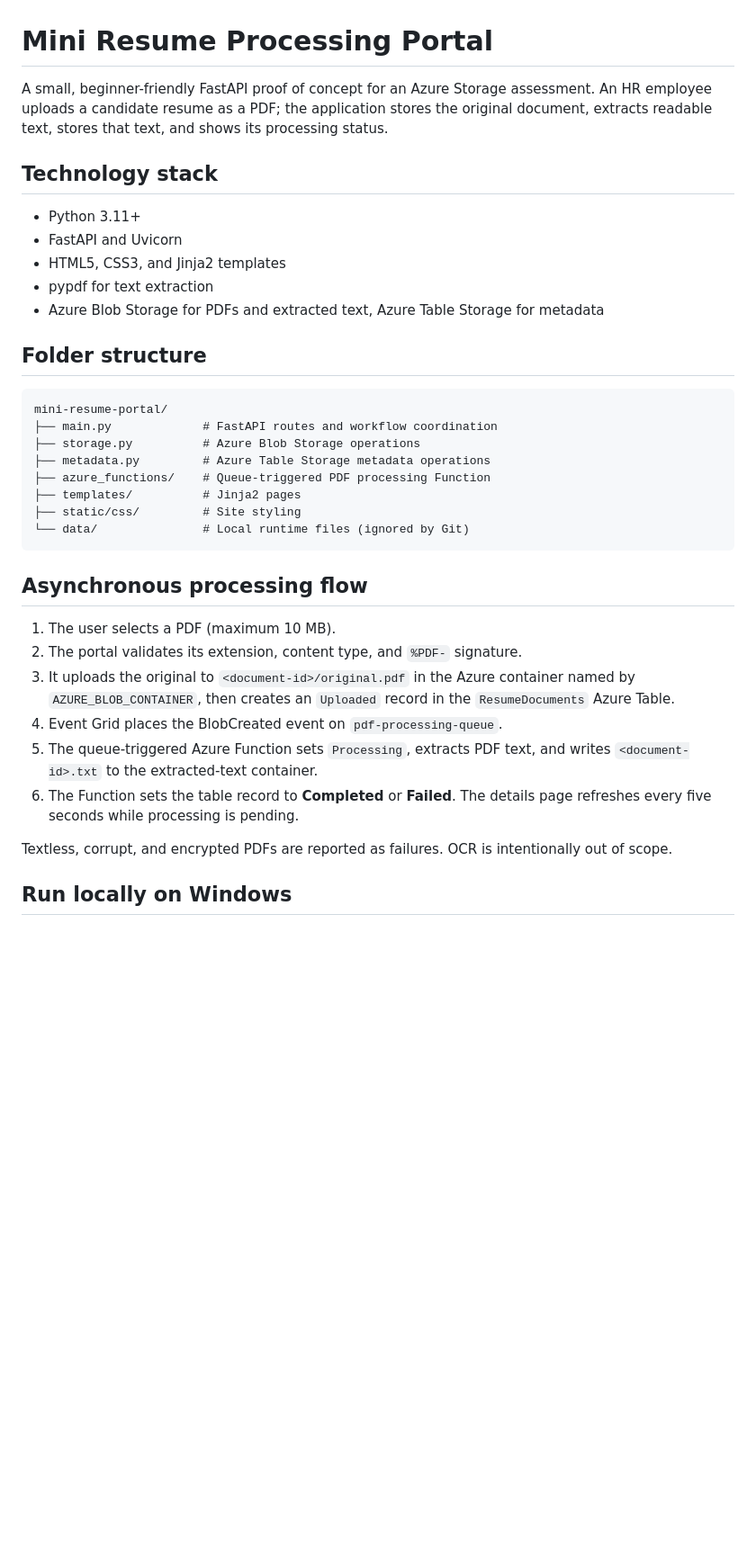
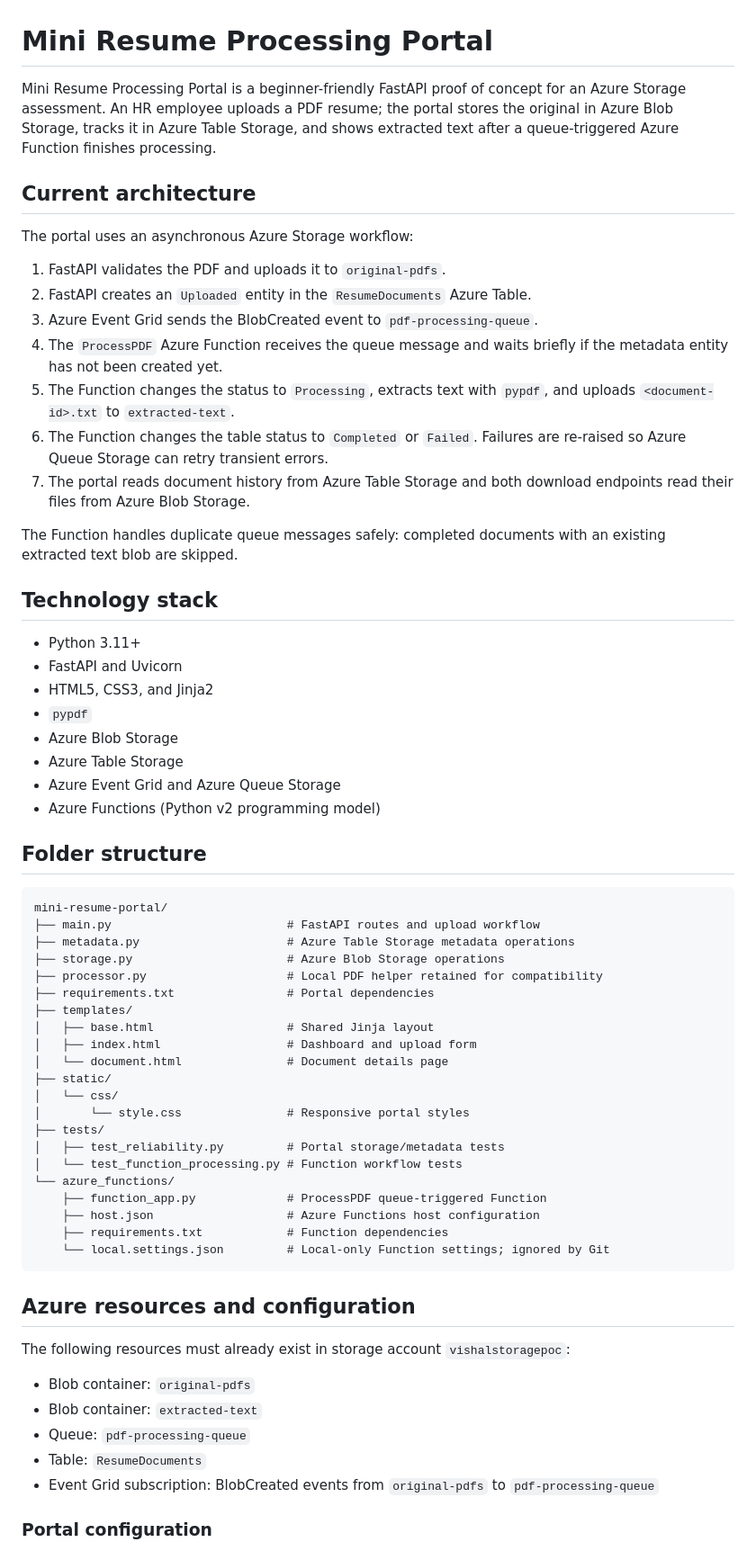
Before and after one commit to vishaltelukoti/Resume-Processing-Portal, a Markdown page: README.md, the part around one of its changes. Shown at 90% size. Rendered like a GitHub page; blank space fills up the shorter version.

Commit message:
Update README.md to enhance project description, architecture details, and folder structure

````diff
--- a/README.md
+++ b/README.md
@@ -1,38 +1,76 @@
 # Mini Resume Processing Portal
 
-A small, beginner-friendly FastAPI proof of concept for an Azure Storage assessment. An HR employee uploads a candidate resume as a PDF; the application stores the original document, extracts readable text, stores that text, and shows its processing status.
+Mini Resume Processing Portal is a beginner-friendly FastAPI proof of concept
+for an Azure Storage assessment. An HR employee uploads a PDF resume; the portal
+stores the original in Azure Blob Storage, tracks it in Azure Table Storage, and
+shows extracted text after a queue-triggered Azure Function finishes processing.
+
+## Current architecture
+
+The portal uses an asynchronous Azure Storage workflow:
+
+1. FastAPI validates the PDF and uploads it to `original-pdfs`.
+2. FastAPI creates an `Uploaded` entity in the `ResumeDocuments` Azure Table.
+3. Azure Event Grid sends the BlobCreated event to `pdf-processing-queue`.
+4. The `ProcessPDF` Azure Function receives the queue message and waits briefly
+   if the metadata entity has not been created yet.
+5. The Function changes the status to `Processing`, extracts text with `pypdf`,
+   and uploads `<document-id>.txt` to `extracted-text`.
+6. The Function changes the table status to `Completed` or `Failed`. Failures
+   are re-raised so Azure Queue Storage can retry transient errors.
+7. The portal reads document history from Azure Table Storage and both download
+   endpoints read their files from Azure Blob Storage.
+
+The Function handles duplicate queue messages safely: completed documents with
+an existing extracted text blob are skipped.
 
 ## Technology stack
 
 - Python 3.11+
 - FastAPI and Uvicorn
-- HTML5, CSS3, and Jinja2 templates
-- pypdf for text extraction
-- Azure Blob Storage for PDFs and extracted text, Azure Table Storage for metadata
+- HTML5, CSS3, and Jinja2
+- `pypdf`
+- Azure Blob Storage
+- Azure Table Storage
+- Azure Event Grid and Azure Queue Storage
+- Azure Functions (Python v2 programming model)
 
 ## Folder structure
 
-```
+```text
 mini-resume-portal/
-├── main.py             # FastAPI routes and workflow coordination
-├── storage.py          # Azure Blob Storage operations
-├── metadata.py         # Azure Table Storage metadata operations
-├── azure_functions/    # Queue-triggered PDF processing Function
-├── templates/          # Jinja2 pages
-├── static/css/         # Site styling
-└── data/               # Local runtime files (ignored by Git)
+├── main.py                         # FastAPI routes and upload workflow
+├── metadata.py                     # Azure Table Storage metadata operations
+├── storage.py                      # Azure Blob Storage operations
+├── processor.py                    # Local PDF helper retained for compatibility
+├── requirements.txt                # Portal dependencies
+├── templates/
+│   ├── base.html                   # Shared Jinja layout
+│   ├── index.html                  # Dashboard and upload form
+│   └── document.html               # Document details page
+├── static/
+│   └── css/
+│       └── style.css               # Responsive portal styles
+├── tests/
+│   ├── test_reliability.py         # Portal storage/metadata tests
+│   └── test_function_processing.py # Function workflow tests
+└── azure_functions/
+    ├── function_app.py             # ProcessPDF queue-triggered Function
+    ├── host.json                   # Azure Functions host configuration
+    ├── requirements.txt            # Function dependencies
+    └── local.settings.json         # Local-only Function settings; ignored by Git
 ```
 
-## Asynchronous processing flow
+## Azure resources and configuration
 
-1. The user selects a PDF (maximum 10 MB).
-2. The portal validates its extension, content type, and `%PDF-` signature.
-3. It uploads the original to `<document-id>/original.pdf` in the Azure container named by `AZURE_BLOB_CONTAINER`, then creates an `Uploaded` record in the `ResumeDocuments` Azure Table.
-4. Event Grid places the BlobCreated event on `pdf-processing-queue`.
-5. The queue-triggered Azure Function sets `Processing`, extracts PDF text, and writes `<document-id>.txt` to the extracted-text container.
-6. The Function sets the table record to **Completed** or **Failed**. The details page refreshes every five seconds while processing is pending.
+The following resources must already exist in storage account `vishalstoragepoc`:
 
-Textless, corrupt, and encrypted PDFs are reported as failures. OCR is intentionally out of scope.
+- Blob container: `original-pdfs`
+- Blob container: `extracted-text`
+- Queue: `pdf-processing-queue`
+- Table: `ResumeDocuments`
+- Event Grid subscription: BlobCreated events from `original-pdfs` to
+  `pdf-processing-queue`
 
-## Run locally on Windows
+### Portal configuration
 
````
Also changed, not shown: other parts of README.md (+99 -25 lines).
